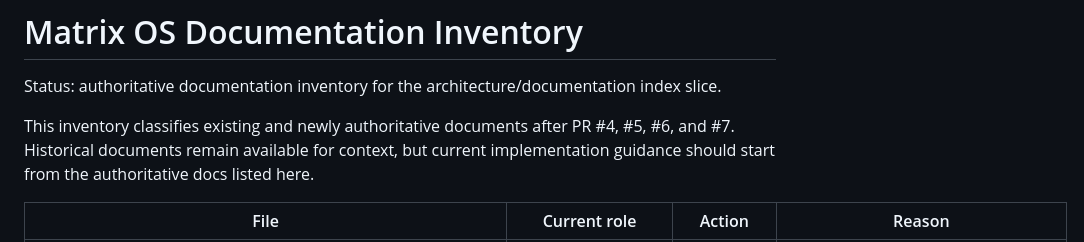
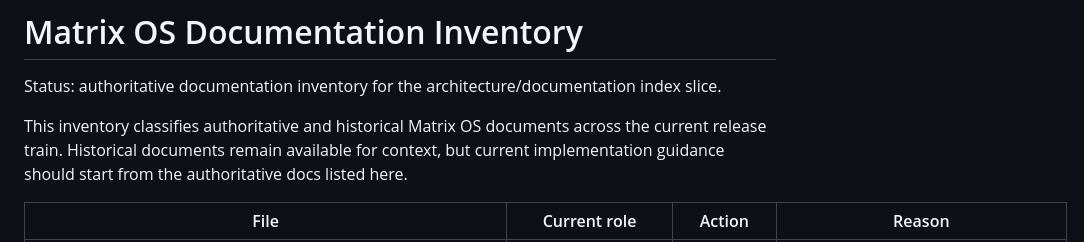
Before and after one commit to WietRob/conduvera-core, a Markdown page: docs/DOCUMENTATION_INVENTORY.md, the part around the change. Drawn GitHub-style.

```diff
--- a/docs/DOCUMENTATION_INVENTORY.md
+++ b/docs/DOCUMENTATION_INVENTORY.md
@@ -2,7 +2,7 @@
 
 Status: authoritative documentation inventory for the architecture/documentation index slice.
 
-This inventory classifies existing and newly authoritative documents after PR #4, #5, #6, and #7. Historical documents remain available for context, but current implementation guidance should start from the authoritative docs listed here.
+This inventory classifies authoritative and historical Matrix OS documents across the current release train. Historical documents remain available for context, but current implementation guidance should start from the authoritative docs listed here.
 
 | File | Current role | Action | Reason |
 |---|---|---|---|
```
Also changed, not shown: README.md (+2 -2 lines).
